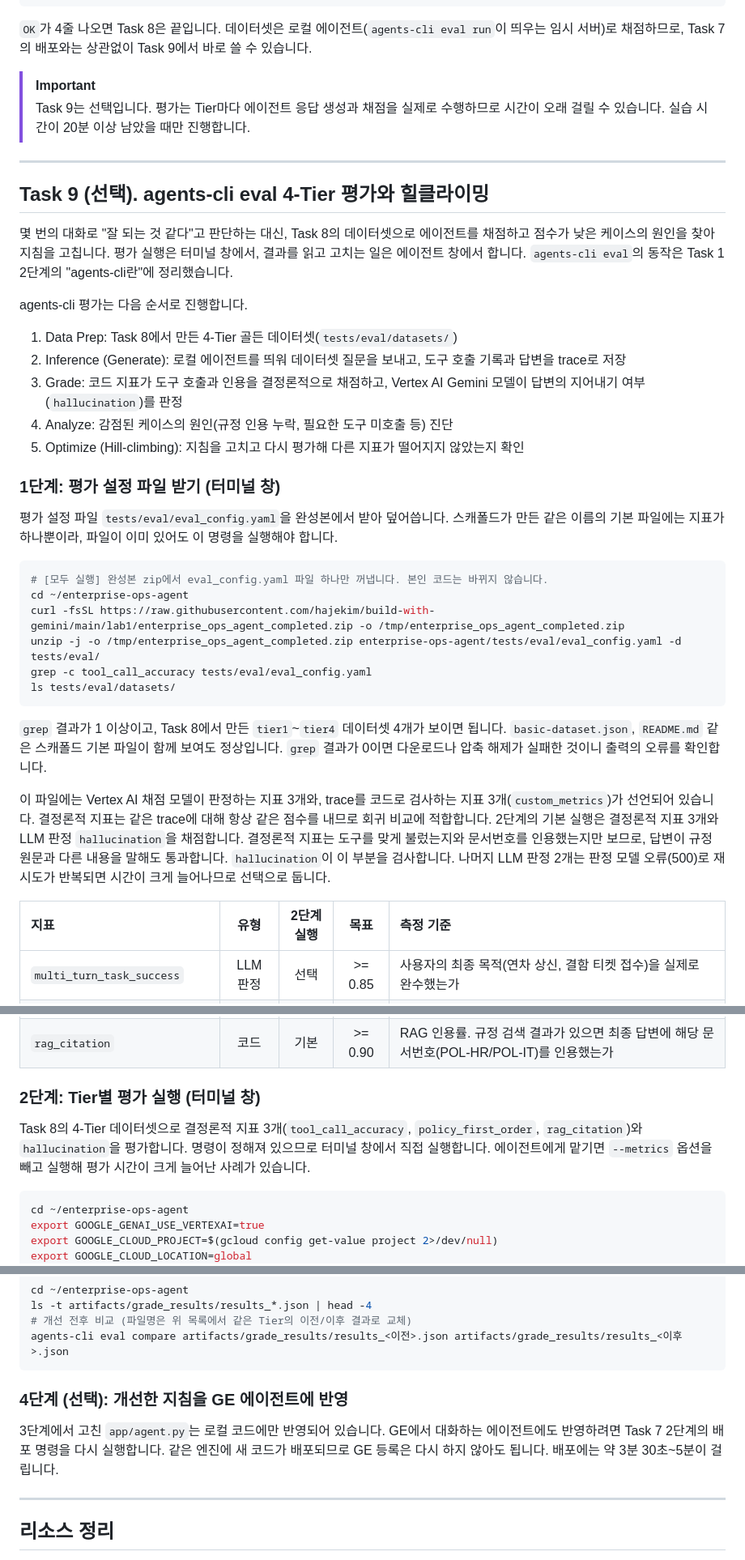
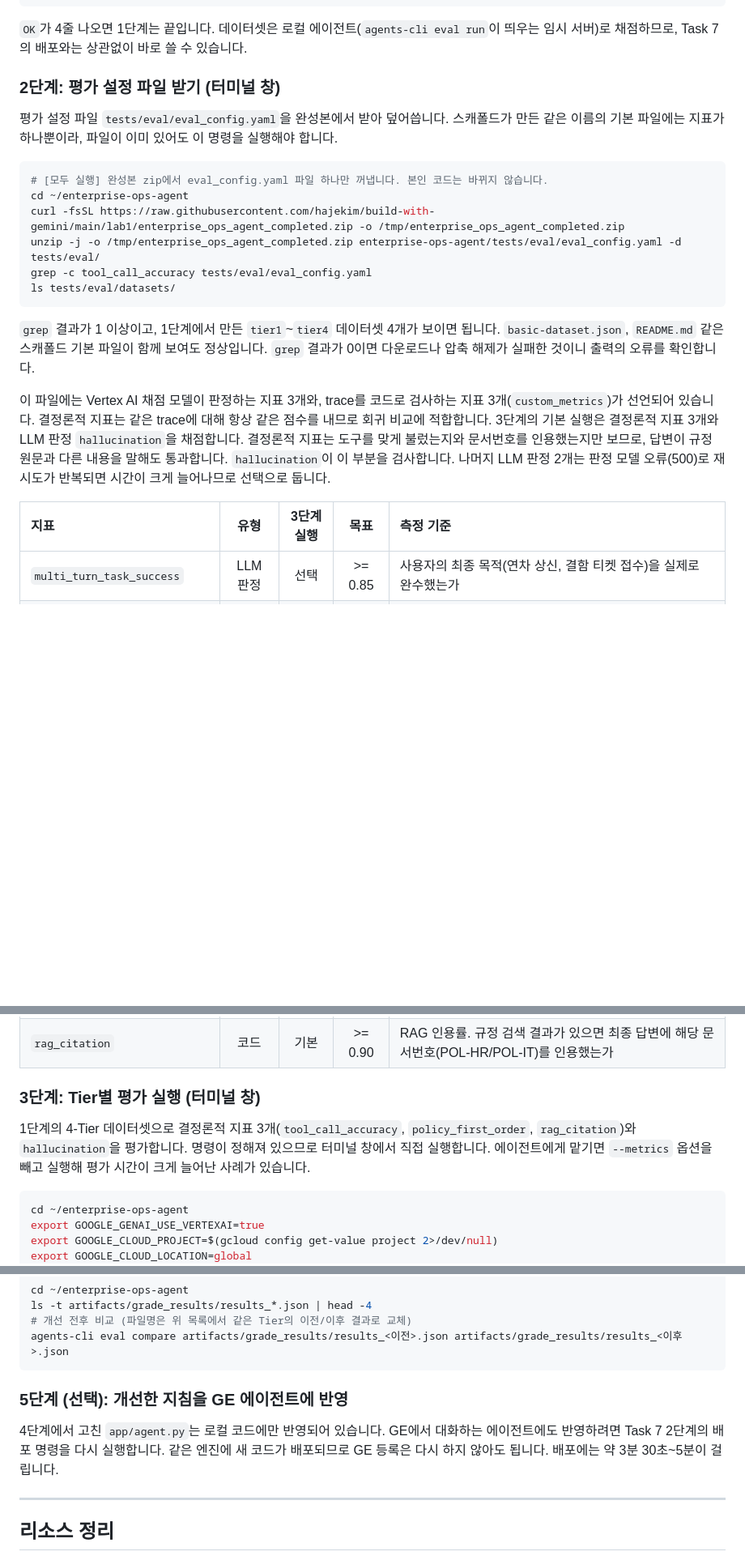
Before and after one commit to hajekim/build-with-gemini, a Markdown page: lab-int/INSTRUCTION.md, 3 parts joined by grey strips. Shown at 81% size. GitHub-like rendering; blank space fills up the shorter version.

````diff
--- a/lab-int/INSTRUCTION.md
+++ b/lab-int/INSTRUCTION.md
@@ -1732,26 +1746,9 @@ EOF
 +-----------------------------------------------------------------------------------+
 ```
 
-`OK`가 4줄 나오면 Task 8은 끝입니다. 데이터셋은 로컬 에이전트(`agents-cli eval run`이 띄우는 임시 서버)로 채점하므로, Task 7의 배포와는 상관없이 Task 9에서 바로 쓸 수 있습니다.
-
-> [!IMPORTANT]
-> Task 9는 선택입니다. 평가는 Tier마다 에이전트 응답 생성과 채점을 실제로 수행하므로 시간이 오래 걸릴 수 있습니다. 실습 시간이 20분 이상 남았을 때만 진행합니다.
-
----
-
-## Task 9 (선택). agents-cli eval 4-Tier 평가와 힐클라이밍
-
-몇 번의 대화로 "잘 되는 것 같다"고 판단하는 대신, Task 8의 데이터셋으로 에이전트를 채점하고 점수가 낮은 케이스의 원인을 찾아 지침을 고칩니다. 평가 실행은 터미널 창에서, 결과를 읽고 고치는 일은 에이전트 창에서 합니다. `agents-cli eval`의 동작은 Task 1 2단계의 "agents-cli란"에 정리했습니다.
-
-agents-cli 평가는 다음 순서로 진행합니다.
-
-1. Data Prep: Task 8에서 만든 4-Tier 골든 데이터셋(`tests/eval/datasets/`)
-2. Inference (Generate): 로컬 에이전트를 띄워 데이터셋 질문을 보내고, 도구 호출 기록과 답변을 trace로 저장
-3. Grade: 코드 지표가 도구 호출과 인용을 결정론적으로 채점하고, Vertex AI Gemini 모델이 답변의 지어내기 여부(`hallucination`)를 판정
-4. Analyze: 감점된 케이스의 원인(규정 인용 누락, 필요한 도구 미호출 등) 진단
-5. Optimize (Hill-climbing): 지침을 고치고 다시 평가해 다른 지표가 떨어지지 않았는지 확인
-
-### 1단계: 평가 설정 파일 받기 (터미널 창)
+`OK`가 4줄 나오면 1단계는 끝입니다. 데이터셋은 로컬 에이전트(`agents-cli eval run`이 띄우는 임시 서버)로 채점하므로, Task 7의 배포와는 상관없이 바로 쓸 수 있습니다.
+
+### 2단계: 평가 설정 파일 받기 (터미널 창)
 
 평가 설정 파일 `tests/eval/eval_config.yaml`을 완성본에서 받아 덮어씁니다. 스캐폴드가 만든 같은 이름의 기본 파일에는 지표가 하나뿐이라, 파일이 이미 있어도 이 명령을 실행해야 합니다.
 
@@ -1764,11 +1761,11 @@ grep -c tool_call_accuracy tests/eval/eval_config.yaml
 ls tests/eval/datasets/
 ```
 
-`grep` 결과가 1 이상이고, Task 8에서 만든 `tier1`~`tier4` 데이터셋 4개가 보이면 됩니다. `basic-dataset.json`, `README.md` 같은 스캐폴드 기본 파일이 함께 보여도 정상입니다. `grep` 결과가 0이면 다운로드나 압축 해제가 실패한 것이니 출력의 오류를 확인합니다.
-
-이 파일에는 Vertex AI 채점 모델이 판정하는 지표 3개와, trace를 코드로 검사하는 지표 3개(`custom_metrics`)가 선언되어 있습니다. 결정론적 지표는 같은 trace에 대해 항상 같은 점수를 내므로 회귀 비교에 적합합니다. 2단계의 기본 실행은 결정론적 지표 3개와 LLM 판정 `hallucination`을 채점합니다. 결정론적 지표는 도구를 맞게 불렀는지와 문서번호를 인용했는지만 보므로, 답변이 규정 원문과 다른 내용을 말해도 통과합니다. `hallucination`이 이 부분을 검사합니다. 나머지 LLM 판정 2개는 판정 모델 오류(500)로 재시도가 반복되면 시간이 크게 늘어나므로 선택으로 둡니다.
-
-| 지표 | 유형 | 2단계 실행 | 목표 | 측정 기준 |
+`grep` 결과가 1 이상이고, 1단계에서 만든 `tier1`~`tier4` 데이터셋 4개가 보이면 됩니다. `basic-dataset.json`, `README.md` 같은 스캐폴드 기본 파일이 함께 보여도 정상입니다. `grep` 결과가 0이면 다운로드나 압축 해제가 실패한 것이니 출력의 오류를 확인합니다.
+
+이 파일에는 Vertex AI 채점 모델이 판정하는 지표 3개와, trace를 코드로 검사하는 지표 3개(`custom_metrics`)가 선언되어 있습니다. 결정론적 지표는 같은 trace에 대해 항상 같은 점수를 내므로 회귀 비교에 적합합니다. 3단계의 기본 실행은 결정론적 지표 3개와 LLM 판정 `hallucination`을 채점합니다. 결정론적 지표는 도구를 맞게 불렀는지와 문서번호를 인용했는지만 보므로, 답변이 규정 원문과 다른 내용을 말해도 통과합니다. `hallucination`이 이 부분을 검사합니다. 나머지 LLM 판정 2개는 판정 모델 오류(500)로 재시도가 반복되면 시간이 크게 늘어나므로 선택으로 둡니다.
+
+| 지표 | 유형 | 3단계 실행 | 목표 | 측정 기준 |
 |:---|:---:|:---:|:---:|:---|
 | `multi_turn_task_success` | LLM 판정 | 선택 | >= 0.85 | 사용자의 최종 목적(연차 상신, 결함 티켓 접수)을 실제로 완수했는가 |
 | `multi_turn_tool_use_quality` | LLM 판정 | 선택 | >= 0.85 | 도구 선택과 인자가 적절했는가 |
@@ -1777,9 +1774,9 @@ ls tests/eval/datasets/
 | `policy_first_order` | 코드 | 기본 | 1.00 | 쓰기 도구(연차 상신, 티켓 생성 등) 호출 전에 `search_company_policy`가 먼저 호출되었는가 |
 | `rag_citation` | 코드 | 기본 | >= 0.90 | RAG 인용률. 규정 검색 결과가 있으면 최종 답변에 해당 문서번호(POL-HR/POL-IT)를 인용했는가 |
 
-### 2단계: Tier별 평가 실행 (터미널 창)
-
-Task 8의 4-Tier 데이터셋으로 결정론적 지표 3개(`tool_call_accuracy`, `policy_first_order`, `rag_citation`)와 `hallucination`을 평가합니다. 명령이 정해져 있으므로 터미널 창에서 직접 실행합니다. 에이전트에게 맡기면 `--metrics` 옵션을 빼고 실행해 평가 시간이 크게 늘어난 사례가 있습니다.
+### 3단계: Tier별 평가 실행 (터미널 창)
+
+1단계의 4-Tier 데이터셋으로 결정론적 지표 3개(`tool_call_accuracy`, `policy_first_order`, `rag_citation`)와 `hallucination`을 평가합니다. 명령이 정해져 있으므로 터미널 창에서 직접 실행합니다. 에이전트에게 맡기면 `--metrics` 옵션을 빼고 실행해 평가 시간이 크게 늘어난 사례가 있습니다.
 
 ```bash
 cd ~/enterprise-ops-agent
@@ -1860,9 +1857,9 @@ ls -t artifacts/grade_results/results_*.json | head -4
 agents-cli eval compare artifacts/grade_results/results_<이전>.json artifacts/grade_results/results_<이후>.json
 ```
 
-### 4단계 (선택): 개선한 지침을 GE 에이전트에 반영
-
-3단계에서 고친 `app/agent.py`는 로컬 코드에만 반영되어 있습니다. GE에서 대화하는 에이전트에도 반영하려면 Task 7 2단계의 배포 명령을 다시 실행합니다. 같은 엔진에 새 코드가 배포되므로 GE 등록은 다시 하지 않아도 됩니다. 배포에는 약 3분 30초~5분이 걸립니다.
+### 5단계 (선택): 개선한 지침을 GE 에이전트에 반영
+
+4단계에서 고친 `app/agent.py`는 로컬 코드에만 반영되어 있습니다. GE에서 대화하는 에이전트에도 반영하려면 Task 7 2단계의 배포 명령을 다시 실행합니다. 같은 엔진에 새 코드가 배포되므로 GE 등록은 다시 하지 않아도 됩니다. 배포에는 약 3분 30초~5분이 걸립니다.
 
 ---
 
````
Also changed, not shown: other parts of lab-int/INSTRUCTION.md (+31 -17 lines).
